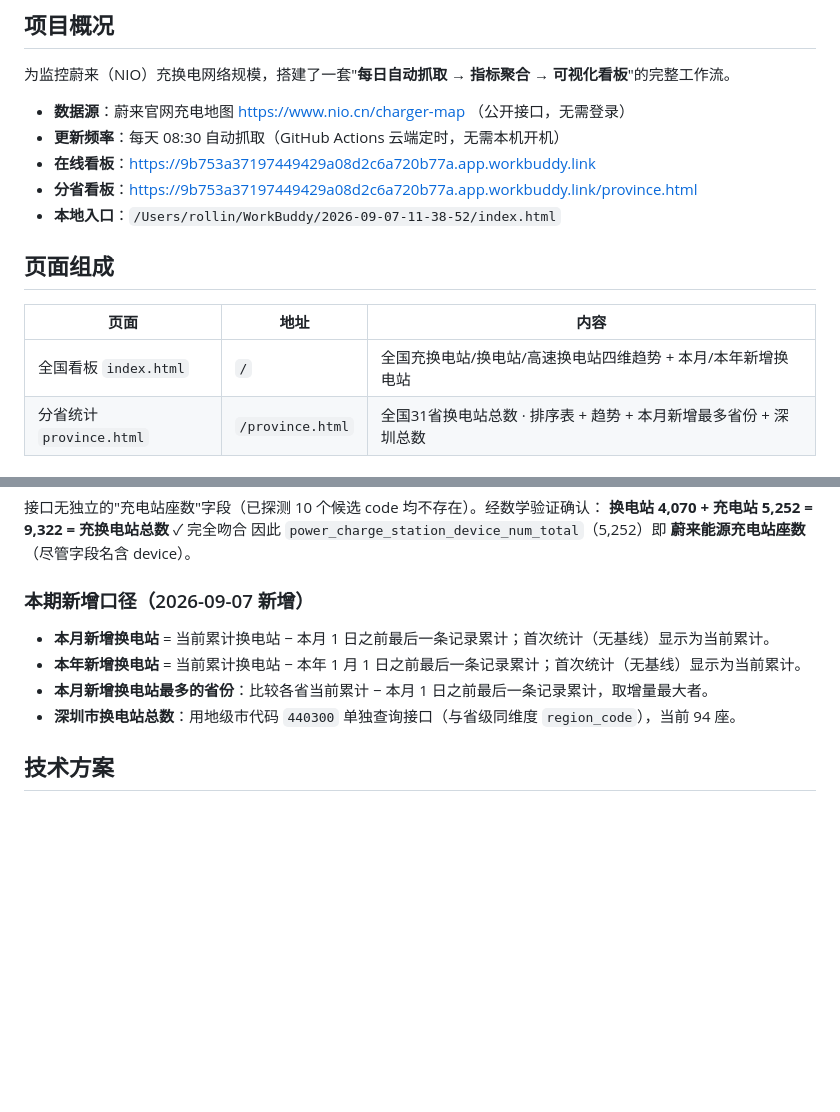
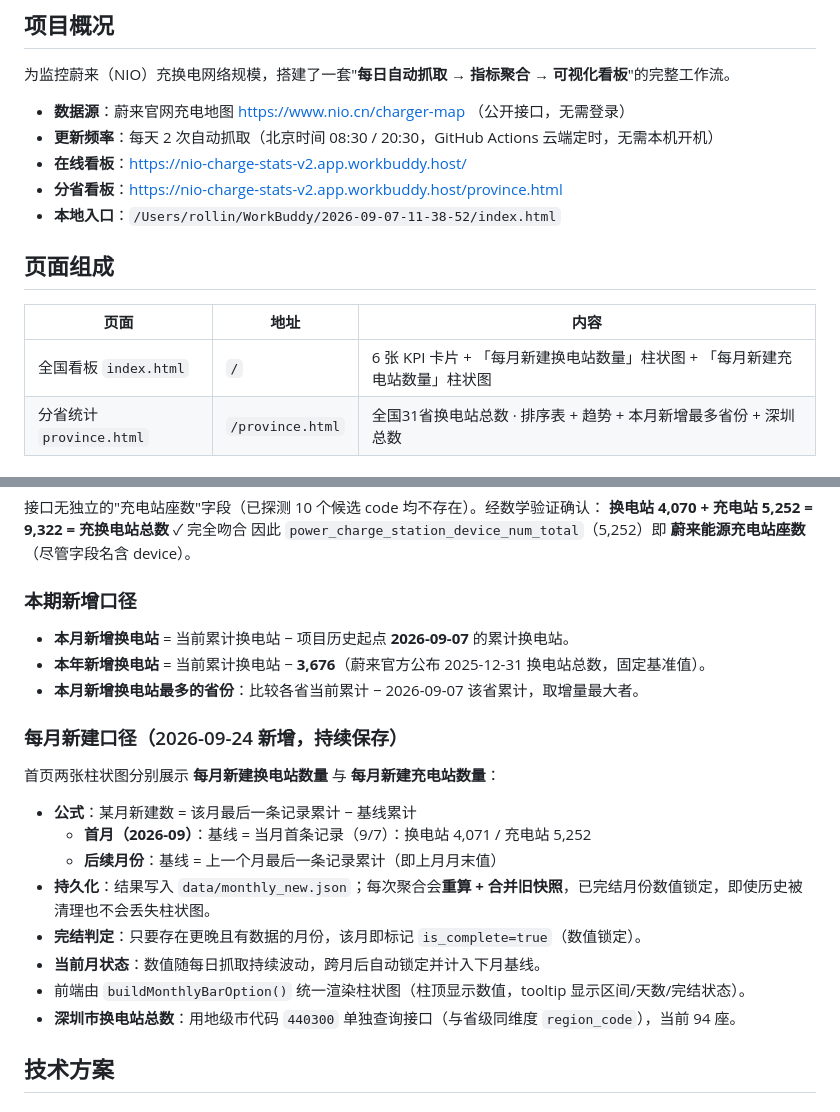
Before and after one commit to rollinjiang/nio-charge-stats, a Markdown page: overview.md, 2 parts joined by grey strips. Drawn GitHub-style; blank space fills up the shorter version.

Commit message:
docs: 补充每月新建口径说明 + 更新看板链接与抓取频率

```diff
--- a/overview.md
+++ b/overview.md
@@ -5,16 +5,16 @@
 为监控蔚来（NIO）充换电网络规模，搭建了一套"**每日自动抓取 → 指标聚合 → 可视化看板**"的完整工作流。
 
 - **数据源**：蔚来官网充电地图 https://www.nio.cn/charger-map （公开接口，无需登录）
-- **更新频率**：每天 08:30 自动抓取（GitHub Actions 云端定时，无需本机开机）
-- **在线看板**：https://9b753a37197449429a08d2c6a720b77a.app.workbuddy.link
-- **分省看板**：https://9b753a37197449429a08d2c6a720b77a.app.workbuddy.link/province.html
+- **更新频率**：每天 2 次自动抓取（北京时间 08:30 / 20:30，GitHub Actions 云端定时，无需本机开机）
+- **在线看板**：https://nio-charge-stats-v2.app.workbuddy.host/
+- **分省看板**：https://nio-charge-stats-v2.app.workbuddy.host/province.html
 - **本地入口**：`/Users/rollin/WorkBuddy/2026-09-07-11-38-52/index.html`
 
 ## 页面组成
 
 | 页面 | 地址 | 内容 |
 |---|---|---|
-| 全国看板 `index.html` | `/` | 全国充换电站/换电站/高速换电站四维趋势 + 本月/本年新增换电站 |
+| 全国看板 `index.html` | `/` | 6 张 KPI 卡片 + 「每月新建换电站数量」柱状图 + 「每月新建充电站数量」柱状图 |
 | 分省统计 `province.html` | `/province.html` | 全国31省换电站总数 · 排序表 + 趋势 + 本月新增最多省份 + 深圳总数 |
 
 ## 核心指标
@@ -34,10 +34,21 @@
 **换电站 4,070 + 充电站 5,252 = 9,322 = 充换电站总数** ✓ 完全吻合
 因此 `power_charge_station_device_num_total`（5,252）即 **蔚来能源充电站座数**（尽管字段名含 device）。
 
-### 本期新增口径（2026-09-07 新增）
-- **本月新增换电站** = 当前累计换电站 − 本月 1 日之前最后一条记录累计；首次统计（无基线）显示为当前累计。
-- **本年新增换电站** = 当前累计换电站 − 本年 1 月 1 日之前最后一条记录累计；首次统计（无基线）显示为当前累计。
-- **本月新增换电站最多的省份**：比较各省当前累计 − 本月 1 日之前最后一条记录累计，取增量最大者。
+### 本期新增口径
+- **本月新增换电站** = 当前累计换电站 − 项目历史起点 **2026-09-07** 的累计换电站。
+- **本年新增换电站** = 当前累计换电站 − **3,676**（蔚来官方公布 2025-12-31 换电站总数，固定基准值）。
+- **本月新增换电站最多的省份**：比较各省当前累计 − 2026-09-07 该省累计，取增量最大者。
+
+### 每月新建口径（2026-09-24 新增，持续保存）
+首页两张柱状图分别展示 **每月新建换电站数量** 与 **每月新建充电站数量**：
+
+- **公式**：某月新建数 = 该月最后一条记录累计 − 基线累计
+  - **首月（2026-09）**：基线 = 当月首条记录（9/7）：换电站 4,071 / 充电站 5,252
+  - **后续月份**：基线 = 上一个月最后一条记录累计（即上月月末值）
+- **持久化**：结果写入 `data/monthly_new.json`；每次聚合会**重算 + 合并旧快照**，已完结月份数值锁定，即使历史被清理也不会丢失柱状图。
+- **完结判定**：只要存在更晚且有数据的月份，该月即标记 `is_complete=true`（数值锁定）。
+- **当前月状态**：数值随每日抓取持续波动，跨月后自动锁定并计入下月基线。
+- 前端由 `buildMonthlyBarOption()` 统一渲染柱状图（柱顶显示数值，tooltip 显示区间/天数/完结状态）。
 - **深圳市换电站总数**：用地级市代码 `440300` 单独查询接口（与省级同维度 `region_code`），当前 94 座。
 
 ## 技术方案
```
